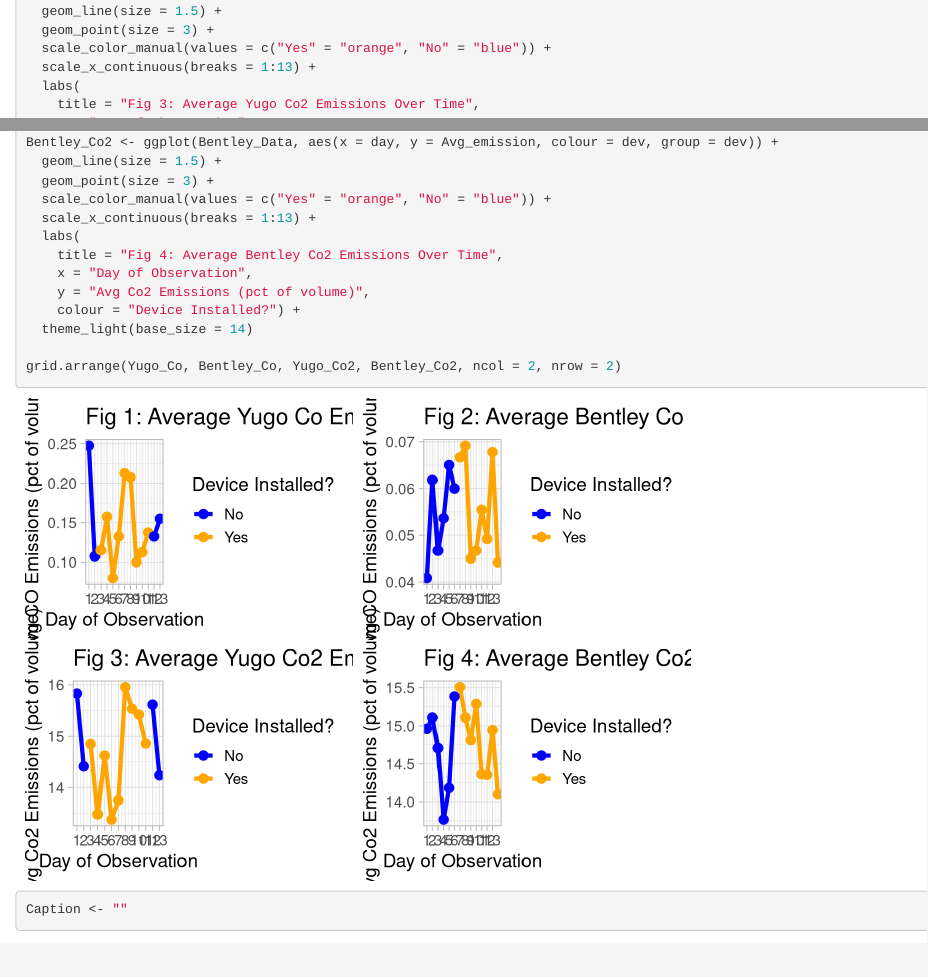
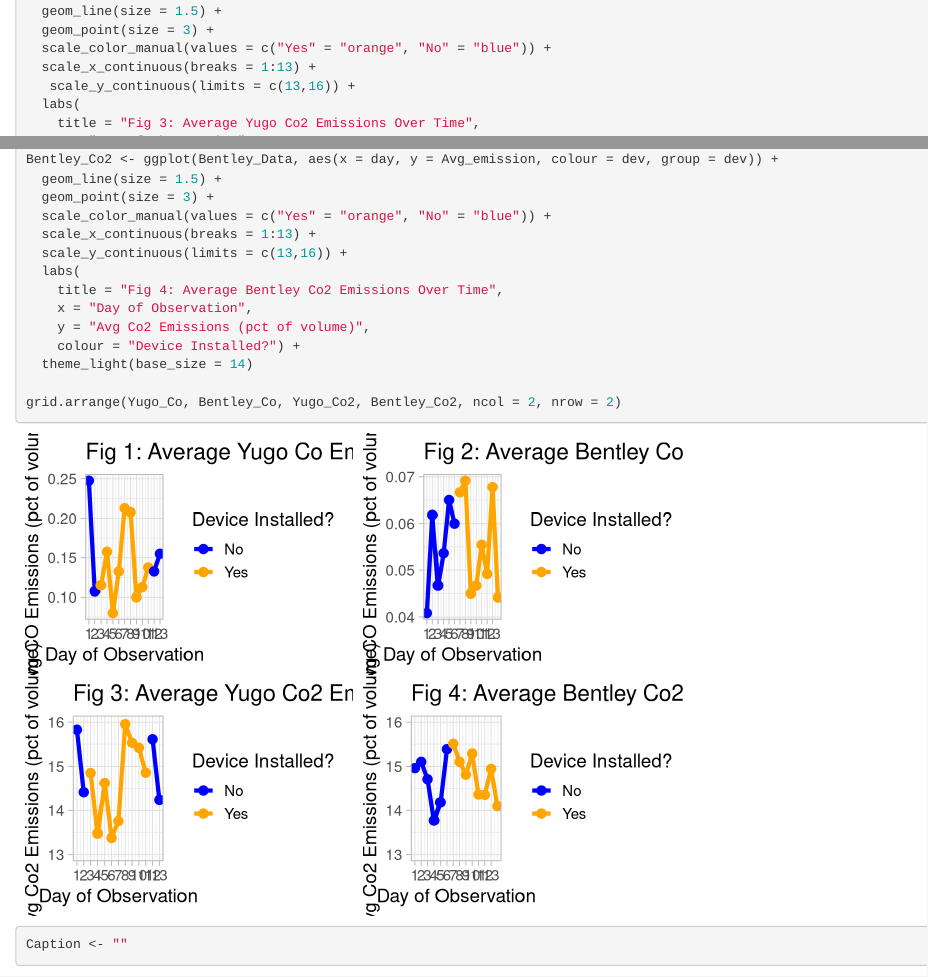
Before and after one commit to oliviastewart7/EmissionsGroupA, an R Markdown document (car_emissions_co.Rmd): the page in a window 1100 px wide, from 1620 px down, and a second part further down, joined at a grey line. Rendered offline with R 4.5, knitr and Pandoc, with nearby package versions.

Commit message:
fixed y axis for Co2

```diff
--- a/car_emissions_co.Rmd
+++ b/car_emissions_co.Rmd
@@ -86,6 +86,7 @@
   geom_point(size = 3) +
   scale_color_manual(values = c("Yes" = "orange", "No" = "blue")) +
   scale_x_continuous(breaks = 1:13) +
+   scale_y_continuous(limits = c(13,16)) +
   labs(
     title = "Fig 3: Average Yugo Co2 Emissions Over Time",
     x = "Day of Observation",
@@ -105,6 +106,7 @@
   geom_point(size = 3) +
   scale_color_manual(values = c("Yes" = "orange", "No" = "blue")) +
   scale_x_continuous(breaks = 1:13) +
+  scale_y_continuous(limits = c(13,16)) +
   labs(
     title = "Fig 4: Average Bentley Co2 Emissions Over Time",
     x = "Day of Observation",
```
Also changed, not shown: car_emissions_co.pdf.
